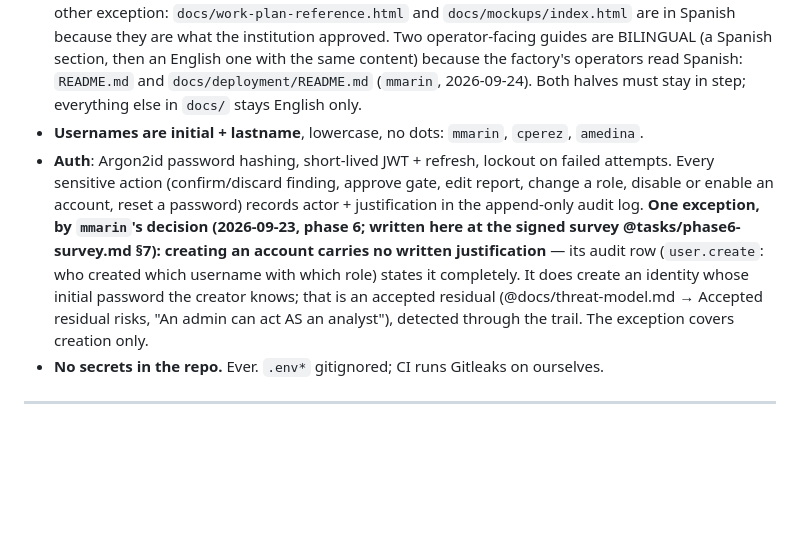
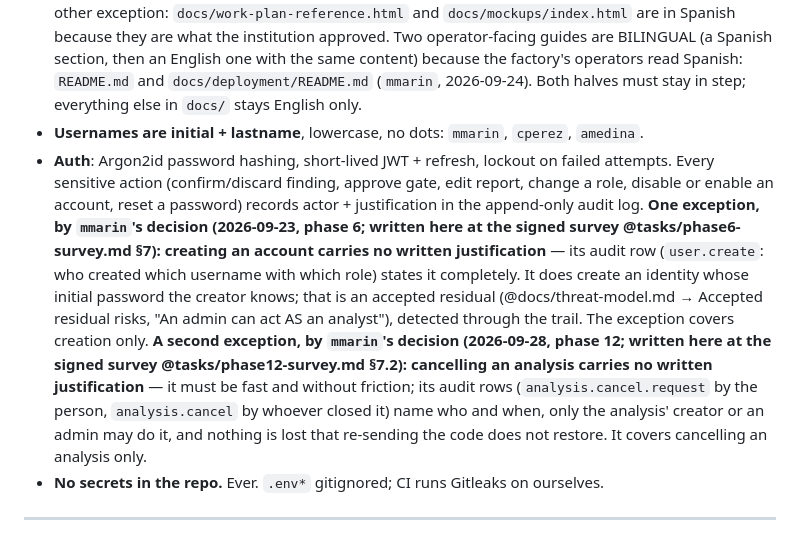
Before and after one commit to Dookan/dioptra, a Markdown page: CLAUDE.md, the part around one of its changes. Drawn GitHub-style; blank space fills up the shorter version.

Commit message:
docs(phase12): sign off the graceful analysis-cancel survey

```diff
--- a/CLAUDE.md
+++ b/CLAUDE.md
@@ -134,7 +134,7 @@ Single authoritative mapping of analysis capabilities to tools. All other sectio
 - **Audited code is hostile.** It is parsed, rendered, and executed accordingly: ZIP ingest guards against zip-slip and size bombs; git URL ingest guards against SSRF; findings/snippets are escaped before ANY rendering (report HTML/PDF included — XSS via a hostile snippet into an analyst's browser is a real path); tests execute ONLY in Docker sandboxes with no network, CPU/RAM limits, and read-only FS except the workspace.
 - **English everywhere in code**: identifiers, comments, commits, docs. Spanish appears ONLY in UI locale files (`es.json` default, `en.json` complete parity) and in REPORT CONTENT: `backend/templates/report/**` (templates, `strings.json`) and `backend/app/analysis/catalog.py` hold the institution's report prose verbatim from the anchor reports, because the report IS the institutional document. Nothing else under `backend/app/` may contain Spanish; tests may pin anchor wording literally when that wording is what they prove. Two reference artifacts kept verbatim are the other exception: `docs/work-plan-reference.html` and `docs/mockups/index.html` are in Spanish because they are what the institution approved. Two operator-facing guides are BILINGUAL (a Spanish section, then an English one with the same content) because the factory's operators read Spanish: `README.md` and `docs/deployment/README.md` (`mmarin`, 2026-09-24). Both halves must stay in step; everything else in `docs/` stays English only.
 - **Usernames are initial + lastname**, lowercase, no dots: `mmarin`, `cperez`, `amedina`.
-- **Auth**: Argon2id password hashing, short-lived JWT + refresh, lockout on failed attempts. Every sensitive action (confirm/discard finding, approve gate, edit report, change a role, disable or enable an account, reset a password) records actor + justification in the append-only audit log. **One exception, by `mmarin`'s decision (2026-09-23, phase 6; written here at the signed survey @tasks/phase6-survey.md §7): creating an account carries no written justification** — its audit row (`user.create`: who created which username with which role) states it completely. It does create an identity whose initial password the creator knows; that is an accepted residual (@docs/threat-model.md → Accepted residual risks, "An admin can act AS an analyst"), detected through the trail. The exception covers creation only.
+- **Auth**: Argon2id password hashing, short-lived JWT + refresh, lockout on failed attempts. Every sensitive action (confirm/discard finding, approve gate, edit report, change a role, disable or enable an account, reset a password) records actor + justification in the append-only audit log. **One exception, by `mmarin`'s decision (2026-09-23, phase 6; written here at the signed survey @tasks/phase6-survey.md §7): creating an account carries no written justification** — its audit row (`user.create`: who created which username with which role) states it completely. It does create an identity whose initial password the creator knows; that is an accepted residual (@docs/threat-model.md → Accepted residual risks, "An admin can act AS an analyst"), detected through the trail. The exception covers creation only. **A second exception, by `mmarin`'s decision (2026-09-28, phase 12; written here at the signed survey @tasks/phase12-survey.md §7.2): cancelling an analysis carries no written justification** — it must be fast and without friction; its audit rows (`analysis.cancel.request` by the person, `analysis.cancel` by whoever closed it) name who and when, only the analysis' creator or an admin may do it, and nothing is lost that re-sending the code does not restore. It covers cancelling an analysis only.
 - **No secrets in the repo.** Ever. `.env*` gitignored; CI runs Gitleaks on ourselves.
 
 ---
```
Also changed, not shown: other parts of CLAUDE.md (+2 -2 lines), docs/development-phases.md (+1 -0 lines), tasks/phase12-survey.md (added, +364 -0 lines).
